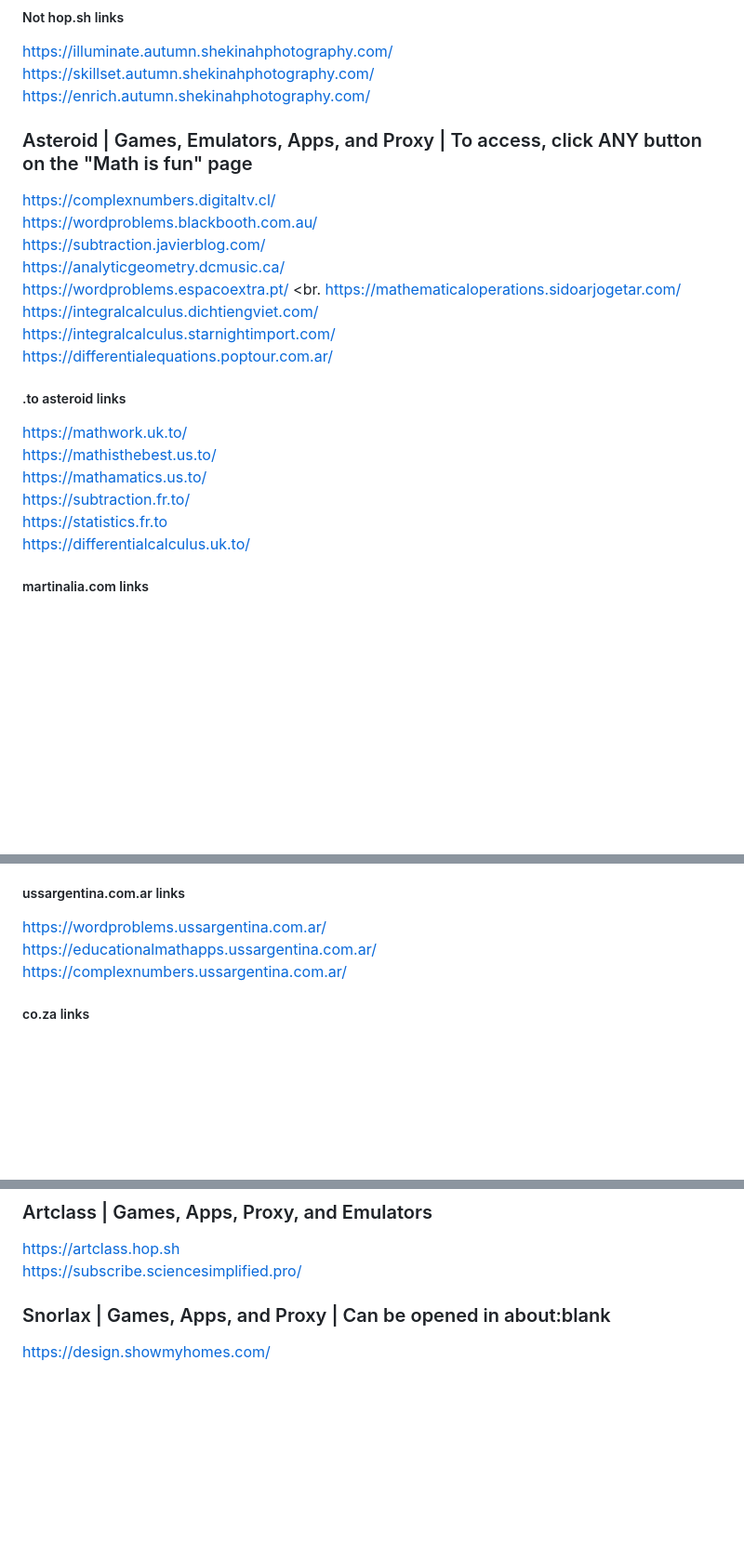
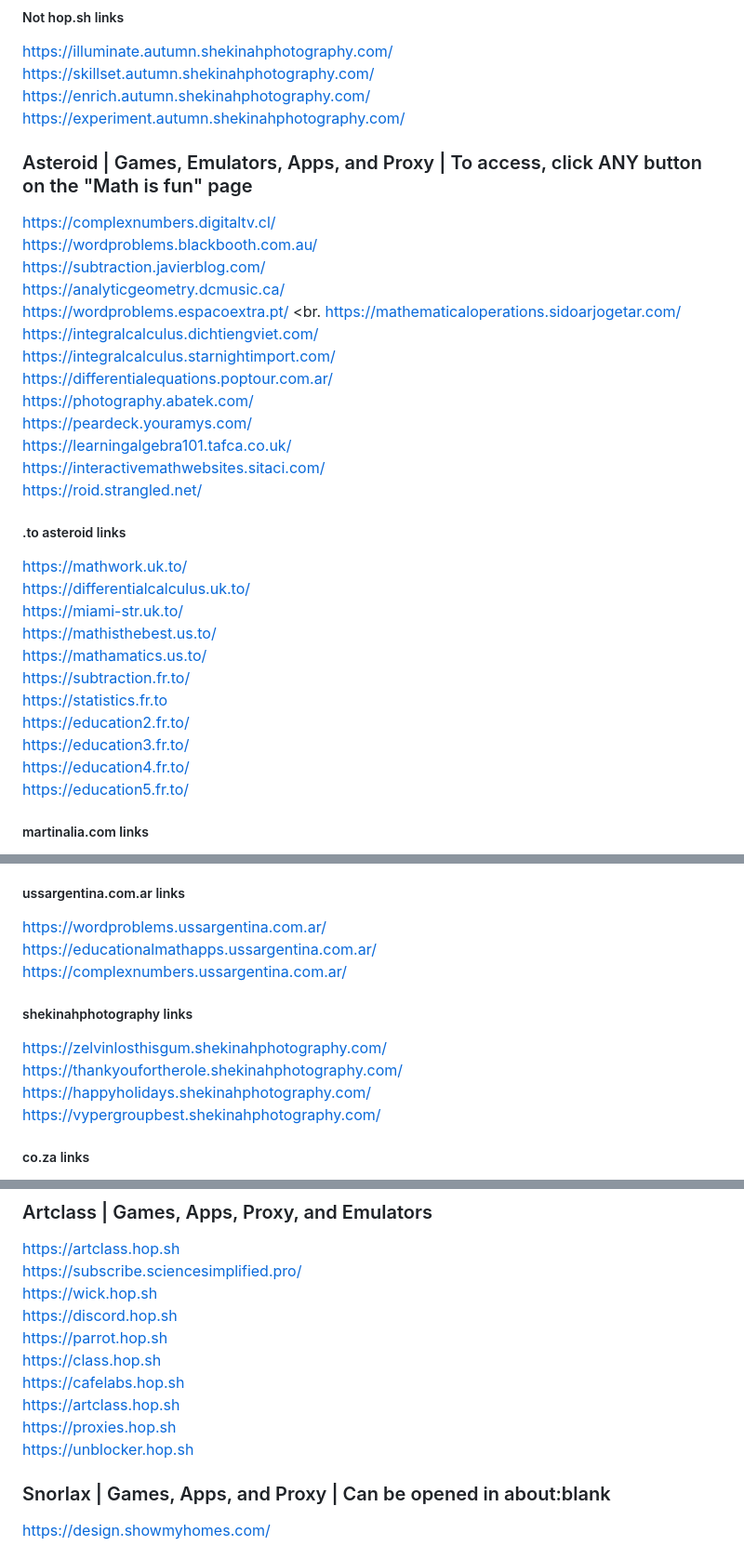
Before and after one commit to wea-f/ByePassHub, a Markdown page: mainUnblockers.md, 3 parts joined by grey strips. Shown at 93% size. Rendered like a GitHub page; blank space fills up the shorter version.

```diff
--- a/mainUnblockers.md
+++ b/mainUnblockers.md
@@ -53,6 +53,7 @@ https://banana.hop.sh/ <br>
 https://illuminate.autumn.shekinahphotography.com/ <br>
 https://skillset.autumn.shekinahphotography.com/ <br>
 https://enrich.autumn.shekinahphotography.com/ <br>
+https://experiment.autumn.shekinahphotography.com/ <br>
 
 ### Asteroid | Games, Emulators, Apps, and Proxy | To access, click ANY button on the "Math is fun" page
 https://complexnumbers.digitaltv.cl/ <br>
@@ -64,13 +65,23 @@ https://mathematicaloperations.sidoarjogetar.com/ <br>
 https://integralcalculus.dichtiengviet.com/ <br>
 https://integralcalculus.starnightimport.com/ <br>
 https://differentialequations.poptour.com.ar/ <br>
+https://photography.abatek.com/ <br>
+https://peardeck.youramys.com/ <br>
+https://learningalgebra101.tafca.co.uk/ <br>
+https://interactivemathwebsites.sitaci.com/ <br>
+https://roid.strangled.net/ <br>
 ##### .to asteroid links
 https://mathwork.uk.to/ <br>
+https://differentialcalculus.uk.to/ <br>
+https://miami-str.uk.to/ <br>
 https://mathisthebest.us.to/ <br>
 https://mathamatics.us.to/ <br>
 https://subtraction.fr.to/ <br>
 https://statistics.fr.to <br>
-https://differentialcalculus.uk.to/ <br>
+https://education2.fr.to/ <br>
+https://education3.fr.to/ <br>
+https://education4.fr.to/ <br>
+https://education5.fr.to/ <br>
 ##### martinalia.com links
 https://analyticgeometry.martinalia.com/ <br>
 https://graphingcalculators.martinalia.com/ <br>
@@ -96,6 +107,11 @@ https://geometrycompass.asirargentina.com.ar/ <br>
 https://wordproblems.ussargentina.com.ar/ <br>
 https://educationalmathapps.ussargentina.com.ar/ <br>
 https://complexnumbers.ussargentina.com.ar/ <br>
+##### shekinahphotography links
+https://zelvinlosthisgum.shekinahphotography.com/ <br>
+https://thankyoufortherole.shekinahphotography.com/ <br>
+https://happyholidays.shekinahphotography.com/ <br>
+https://vypergroupbest.shekinahphotography.com/
 ##### co.za links
 https://mathflashcards.rivermile.co.za/ <br>
 https://ractions.shellhpg.co.za <br>
@@ -152,6 +173,15 @@ https://geometry.precisewarehousing.com/ <br>
 ### Artclass | Games, Apps, Proxy, and Emulators
 https://artclass.hop.sh <br>
 https://subscribe.sciencesimplified.pro/ <br>
+https://wick.hop.sh <br>
+https://discord.hop.sh <br>
+https://parrot.hop.sh <br>
+https://class.hop.sh <br>
+https://cafelabs.hop.sh <br>
+https://artclass.hop.sh <br>
+https://proxies.hop.sh <br>
+https://unblocker.hop.sh <br>
+
 
 ### Snorlax | Games, Apps, and Proxy | Can be opened in about:blank
 https://design.showmyhomes.com/ <br>
```
Also changed, not shown: other parts of mainUnblockers.md (+12 -2 lines).
